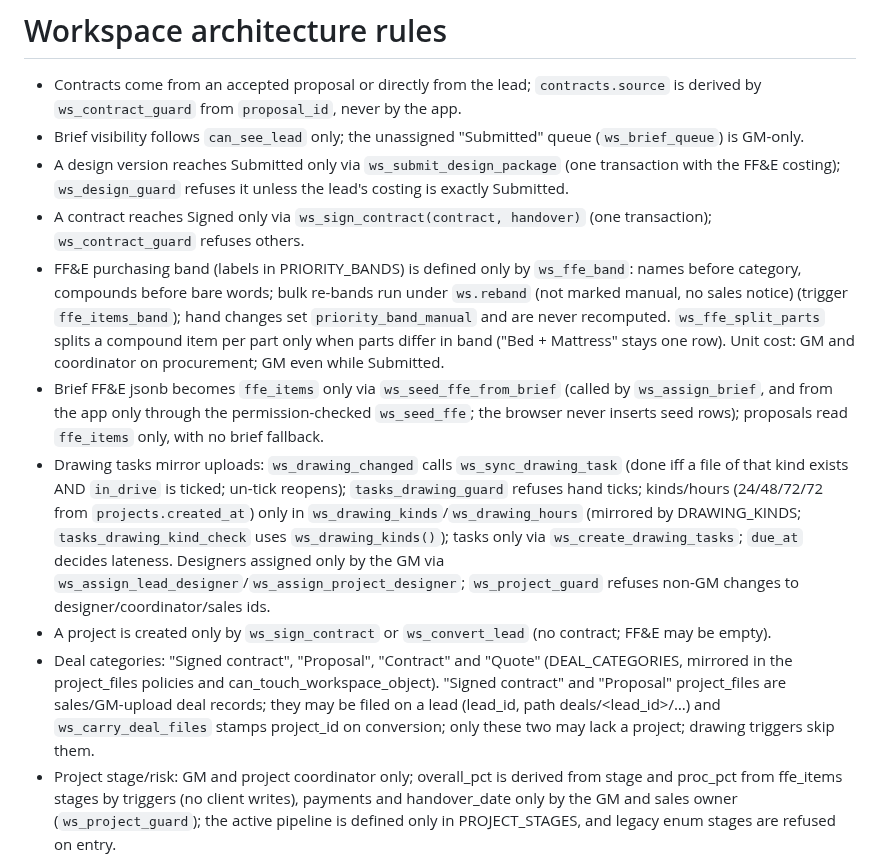
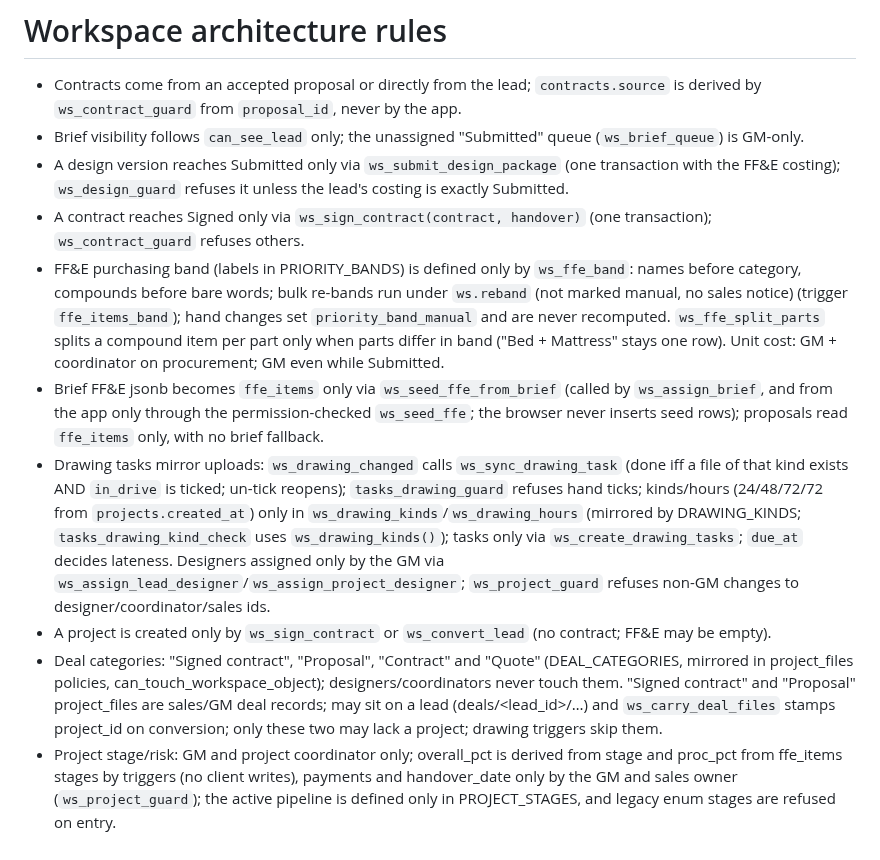
Before and after one commit to azizahomeinfo/azizahomesae, a Markdown page: src/workspace/AGENTS.md, the part around the change. GitHub-like rendering.

Commit message:
Changes
Co-authored-by: azizahomeinfo <242582058+azizahomeinfo@users.noreply.github.com>

```diff
--- a/src/workspace/AGENTS.md
+++ b/src/workspace/AGENTS.md
@@ -4,11 +4,11 @@
 - Brief visibility follows `can_see_lead` only; the unassigned "Submitted" queue (`ws_brief_queue`) is GM-only.
 - A design version reaches Submitted only via `ws_submit_design_package` (one transaction with the FF&E costing); `ws_design_guard` refuses it unless the lead's costing is exactly Submitted.
 - A contract reaches Signed only via `ws_sign_contract(contract, handover)` (one transaction); `ws_contract_guard` refuses others.
-- FF&E purchasing band (labels in PRIORITY_BANDS) is defined only by `ws_ffe_band`: names before category, compounds before bare words; bulk re-bands run under `ws.reband` (not marked manual, no sales notice) (trigger `ffe_items_band`); hand changes set `priority_band_manual` and are never recomputed. `ws_ffe_split_parts` splits a compound item per part only when parts differ in band ("Bed + Mattress" stays one row). Unit cost: GM and coordinator on procurement; GM even while Submitted.
+- FF&E purchasing band (labels in PRIORITY_BANDS) is defined only by `ws_ffe_band`: names before category, compounds before bare words; bulk re-bands run under `ws.reband` (not marked manual, no sales notice) (trigger `ffe_items_band`); hand changes set `priority_band_manual` and are never recomputed. `ws_ffe_split_parts` splits a compound item per part only when parts differ in band ("Bed + Mattress" stays one row). Unit cost: GM + coordinator on procurement; GM even while Submitted.
 - Brief FF&E jsonb becomes `ffe_items` only via `ws_seed_ffe_from_brief` (called by `ws_assign_brief`, and from the app only through the permission-checked `ws_seed_ffe`; the browser never inserts seed rows); proposals read `ffe_items` only, with no brief fallback.
 - Drawing tasks mirror uploads: `ws_drawing_changed` calls `ws_sync_drawing_task` (done iff a file of that kind exists AND `in_drive` is ticked; un-tick reopens); `tasks_drawing_guard` refuses hand ticks; kinds/hours (24/48/72/72 from `projects.created_at`) only in `ws_drawing_kinds`/`ws_drawing_hours` (mirrored by DRAWING_KINDS; `tasks_drawing_kind_check` uses `ws_drawing_kinds()`); tasks only via `ws_create_drawing_tasks`; `due_at` decides lateness. Designers assigned only by the GM via `ws_assign_lead_designer`/`ws_assign_project_designer`; `ws_project_guard` refuses non-GM changes to designer/coordinator/sales ids.
 - A project is created only by `ws_sign_contract` or `ws_convert_lead` (no contract; FF&E may be empty).
-- Deal categories: "Signed contract", "Proposal", "Contract" and "Quote" (DEAL_CATEGORIES, mirrored in the project_files policies and can_touch_workspace_object). "Signed contract" and "Proposal" project_files are sales/GM-upload deal records; they may be filed on a lead (lead_id, path deals/<lead_id>/…) and `ws_carry_deal_files` stamps project_id on conversion; only these two may lack a project; drawing triggers skip them.
+- Deal categories: "Signed contract", "Proposal", "Contract" and "Quote" (DEAL_CATEGORIES, mirrored in project_files policies, can_touch_workspace_object); designers/coordinators never touch them. "Signed contract" and "Proposal" project_files are sales/GM deal records; may sit on a lead (deals/<lead_id>/…) and `ws_carry_deal_files` stamps project_id on conversion; only these two may lack a project; drawing triggers skip them.
 - Project stage/risk: GM and project coordinator only; overall_pct is derived from stage and proc_pct from ffe_items stages by triggers (no client writes), payments and handover_date only by the GM and sales owner (`ws_project_guard`); the active pipeline is defined only in PROJECT_STAGES, and legacy enum stages are refused on entry.
 - Contract value lives only in `project_value_private` (GM + sales owner); `projects.value` is revoked from staff.
 - A project with no in-system signed contract (`ws_needs_budget`) buys only after GM budget approval: `ws_submit_budget` (refuses while any item lacks a supplier, per `ws_ffe_gaps`) and `ws_decide_budget` reuse `ffe_costings` states with `purpose = 'budget'` (set only through the `ws.budget` flag).
```
